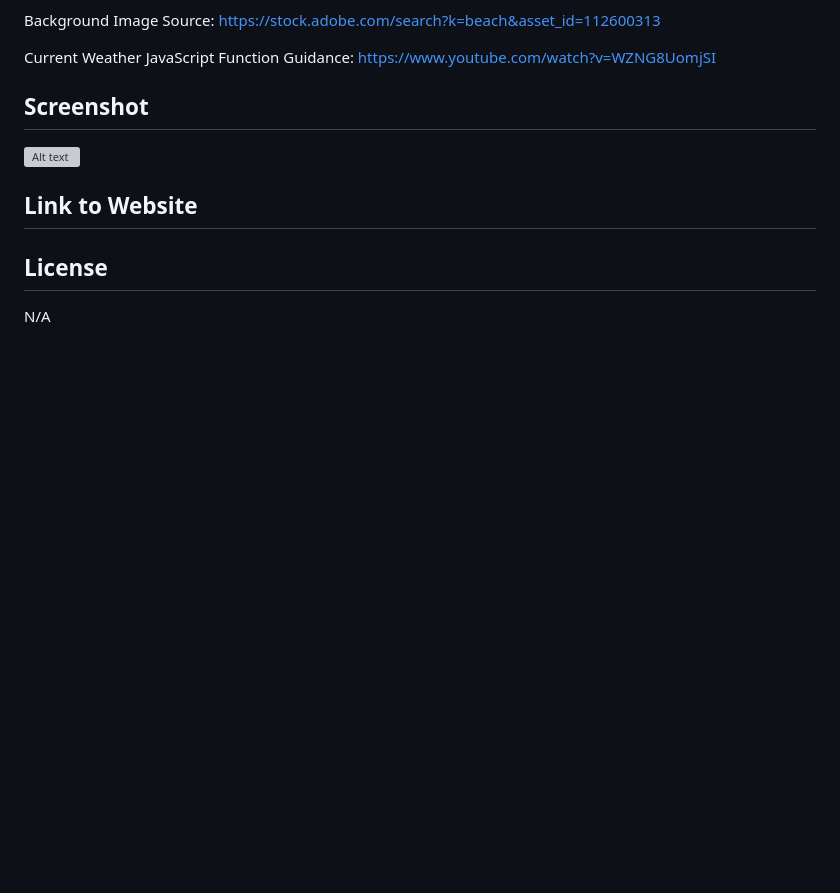
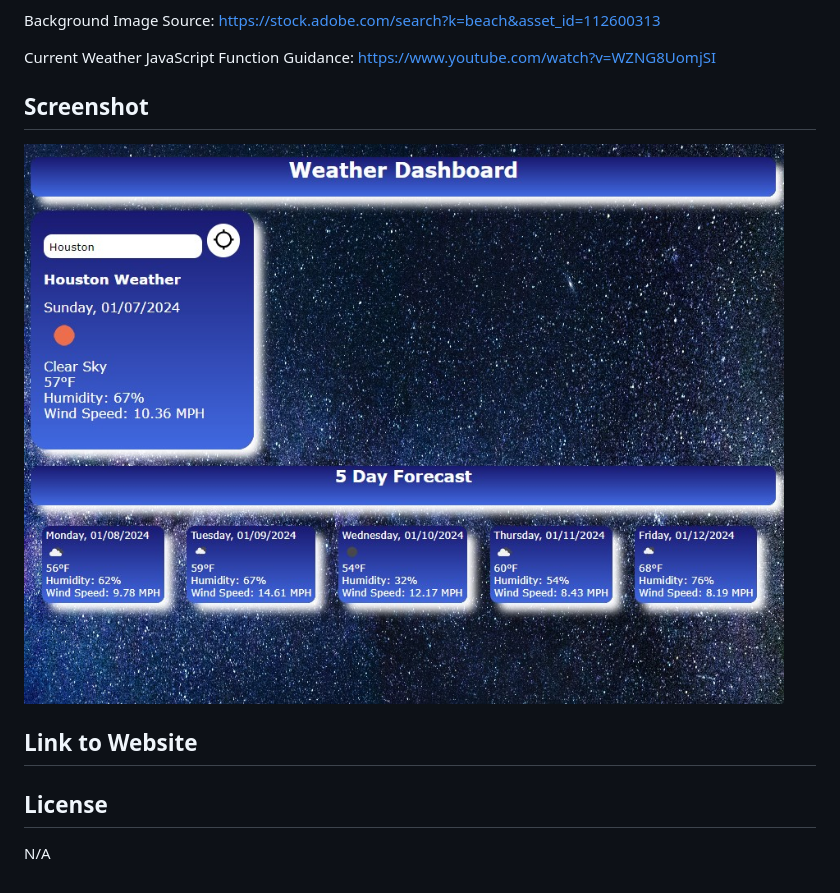
Before and after one commit to gabeharvey/weather-dashboard, a Markdown page: README.md, the part around the change. GitHub-like rendering; pictures changed too: assets/images/weather-dashboard-screen.jpg (added); blank space fills up the shorter version; grey boxes are pictures that could not be loaded.

Commit message:
screenshot image updated and added to ReadMe

```diff
--- a/README.md
+++ b/README.md
@@ -24,7 +24,7 @@ Current Weather JavaScript Function Guidance: https://www.youtube.com/watch?v=WZ
 
 ## Screenshot
 
-![Alt text](weather-dashboard-screen.png)
+![Alt text](./assets/images/weather-dashboard-screen.jpg)
 
 ## Link to Website
 
```
Also changed, not shown: 1 other file.
